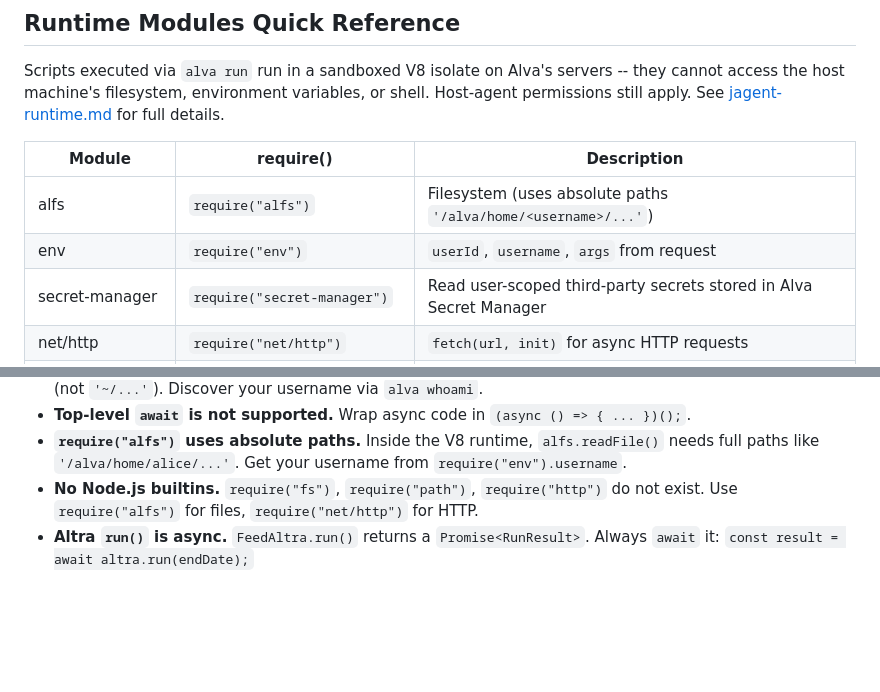
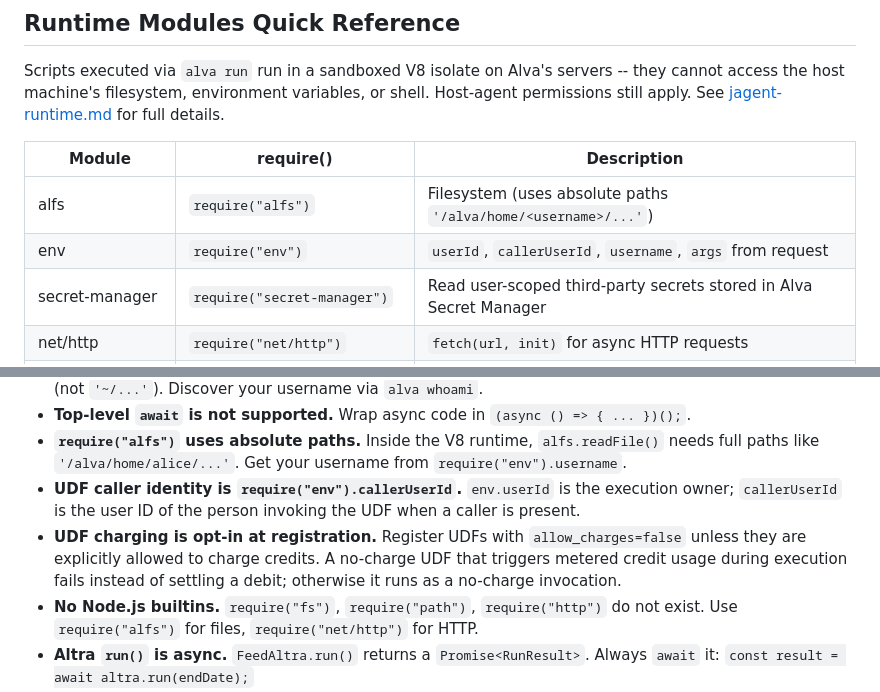
Before and after one commit to alva-ai/skills, a Markdown page: skills/alva/SKILL.md, 2 parts joined by grey strips. Drawn GitHub-style; blank space fills up the shorter version.

Commit message:
docs(alva): document UDF caller and charge controls

```diff
--- a/skills/alva/SKILL.md
+++ b/skills/alva/SKILL.md
@@ -1169,7 +1169,7 @@ variables, or shell. Host-agent permissions still apply. See
 | Module          | require()                    | Description                                                             |
 | --------------- | ---------------------------- | ----------------------------------------------------------------------- |
 | alfs            | `require("alfs")`            | Filesystem (uses absolute paths `'/alva/home/<username>/...'`)            |
-| env             | `require("env")`             | `userId`, `username`, `args` from request                               |
+| env             | `require("env")`             | `userId`, `callerUserId`, `username`, `args` from request               |
 | secret-manager  | `require("secret-manager")`  | Read user-scoped third-party secrets stored in Alva Secret Manager      |
 | net/http        | `require("net/http")`        | `fetch(url, init)` for async HTTP requests                              |
 | @alva/algorithm | `require("@alva/algorithm")` | Statistics                                                              |
@@ -1694,6 +1694,13 @@ consistent read pattern (`@last`, `@range`, etc.).
 - **`require("alfs")` uses absolute paths.** Inside the V8 runtime,
   `alfs.readFile()` needs full paths like `'/alva/home/alice/...'`. Get your
   username from `require("env").username`.
+- **UDF caller identity is `require("env").callerUserId`.** `env.userId` is the
+  execution owner; `callerUserId` is the user ID of the person invoking the UDF
+  when a caller is present.
+- **UDF charging is opt-in at registration.** Register UDFs with
+  `allow_charges=false` unless they are explicitly allowed to charge credits. A
+  no-charge UDF that triggers metered credit usage during execution fails instead
+  of settling a debit; otherwise it runs as a no-charge invocation.
 - **No Node.js builtins.** `require("fs")`, `require("path")`, `require("http")`
   do not exist. Use `require("alfs")` for files, `require("net/http")` for HTTP.
 - **Altra `run()` is async.** `FeedAltra.run()` returns a `Promise<RunResult>`.
```
Also changed, not shown: 1 other file.
